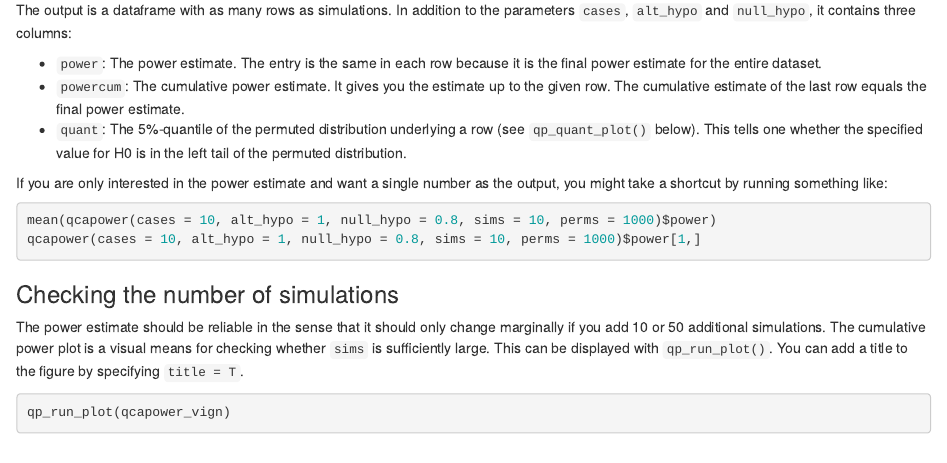
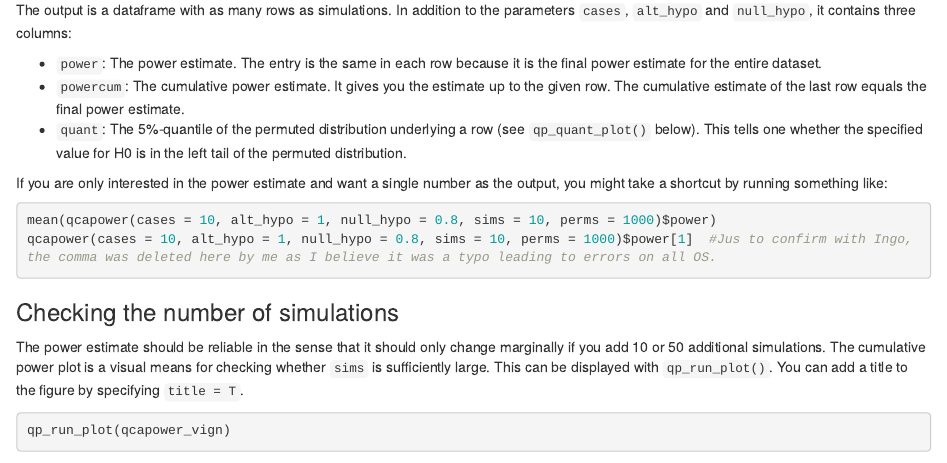
Before and after one commit to ingorohlfing/qcapower, an R Markdown document (vignettes/Introduction.Rmd): the page in a window 1100 px wide, from 1670 px down. Rendered offline with R 4.5, knitr and Pandoc, with nearby package versions; some code elsewhere in the file could not run offline.

Commit message:
Deleting typos.

````diff
--- a/vignettes/Introduction.Rmd
+++ b/vignettes/Introduction.Rmd
@@ -64,7 +64,7 @@ The output is a dataframe with as many rows as simulations. In addition to the p
 If you are only interested in the power estimate and want a single number as the output, you might take a shortcut by running something like:
 ```{r, eval = F}
 mean(qcapower(cases = 10, alt_hypo = 1, null_hypo = 0.8, sims = 10, perms = 1000)$power)
-qcapower(cases = 10, alt_hypo = 1, null_hypo = 0.8, sims = 10, perms = 1000)$power[1,]
+qcapower(cases = 10, alt_hypo = 1, null_hypo = 0.8, sims = 10, perms = 1000)$power[1]  #Jus to confirm with Ingo, the comma was deleted here by me as I believe it was a typo leading to errors on all OS.
 ```
 
 ### Checking the number of simulations
````
